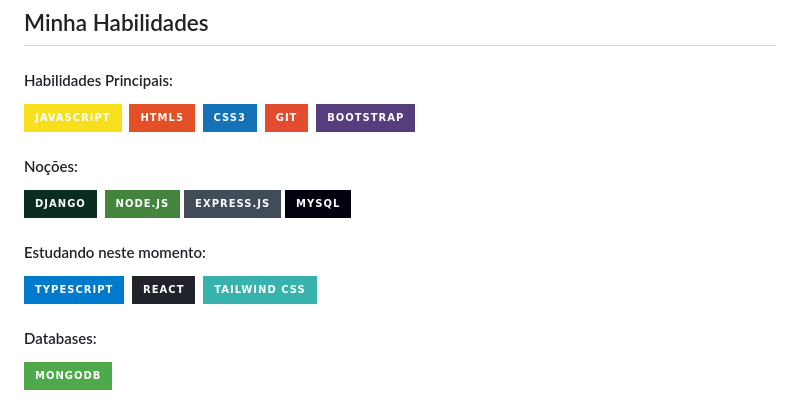
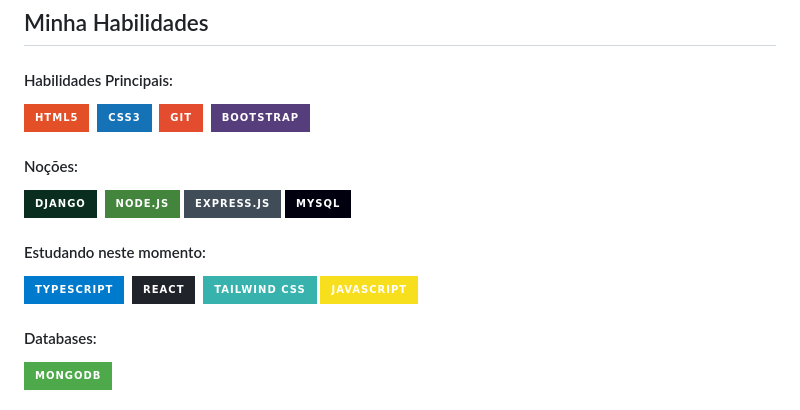
Before and after one commit to Felgs1/Felgs1, a Markdown page: README.md, the part around the change. GitHub-like rendering; badges without logos.

```diff
--- a/README.md
+++ b/README.md
@@ -15,7 +15,6 @@ Olá! Eu sou o <strong>Felipe Gomes Bulhões<strong>
 
 #### Habilidades Principais:
 
-![JavaScript](https://img.shields.io/badge/JavaScript-F7DF1E?style=for-the-badge&logo=javascript&logoColor=black)&nbsp;
 ![HTML](https://img.shields.io/badge/HTML5-E34F26?style=for-the-badge&logo=html5&logoColor=white)&nbsp;
 ![CSS](https://img.shields.io/badge/CSS3-1572B6?style=for-the-badge&logo=css3&logoColor=white)&nbsp;
 ![Git](https://img.shields.io/badge/GIT-E44C30?style=for-the-badge&logo=git&logoColor=white)&nbsp;
@@ -34,6 +33,7 @@ Olá! Eu sou o <strong>Felipe Gomes Bulhões<strong>
 ![Typescript](https://img.shields.io/badge/TypeScript-007ACC?style=for-the-badge&logo=typescript&logoColor=white)&nbsp;
 ![React.js](https://img.shields.io/badge/React-20232A?style=for-the-badge&logo=react&logoColor=61DAFB)&nbsp;
 ![TailWindCSS](https://img.shields.io/badge/Tailwind_CSS-38B2AC?style=for-the-badge&logo=tailwind-css&logoColor=white)
+![JavaScript](https://img.shields.io/badge/JavaScript-F7DF1E?style=for-the-badge&logo=javascript&logoColor=black)&nbsp;
 
 #### Databases:
 
```
